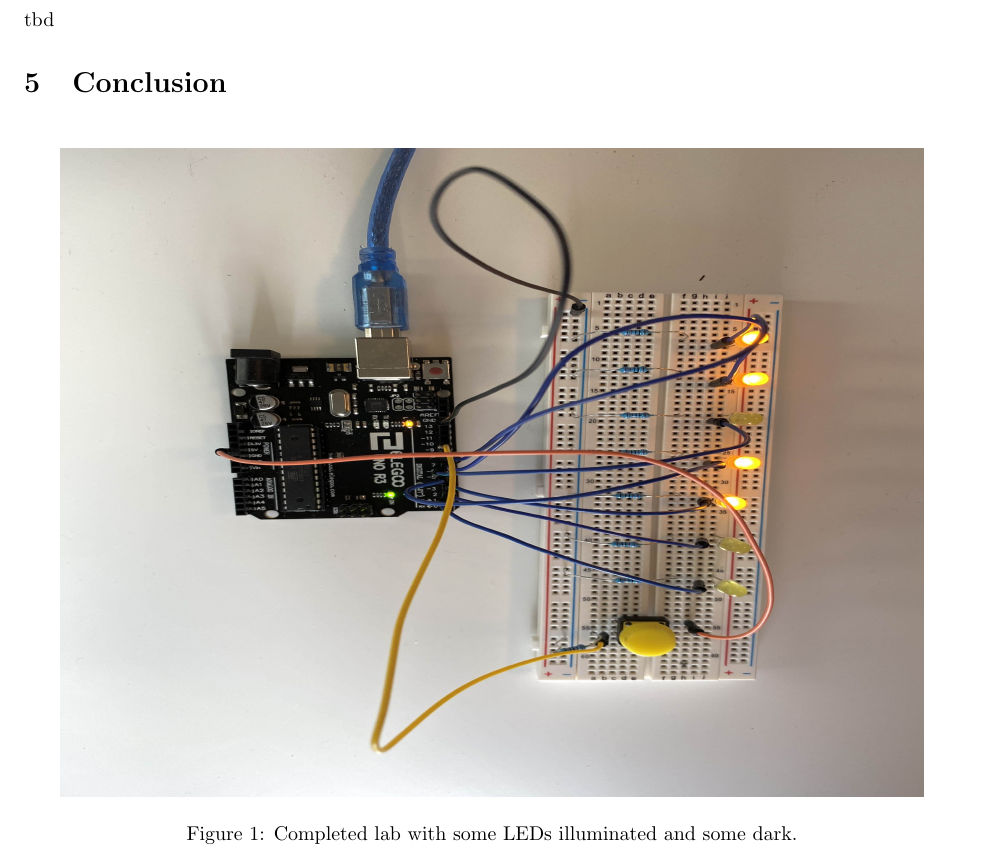
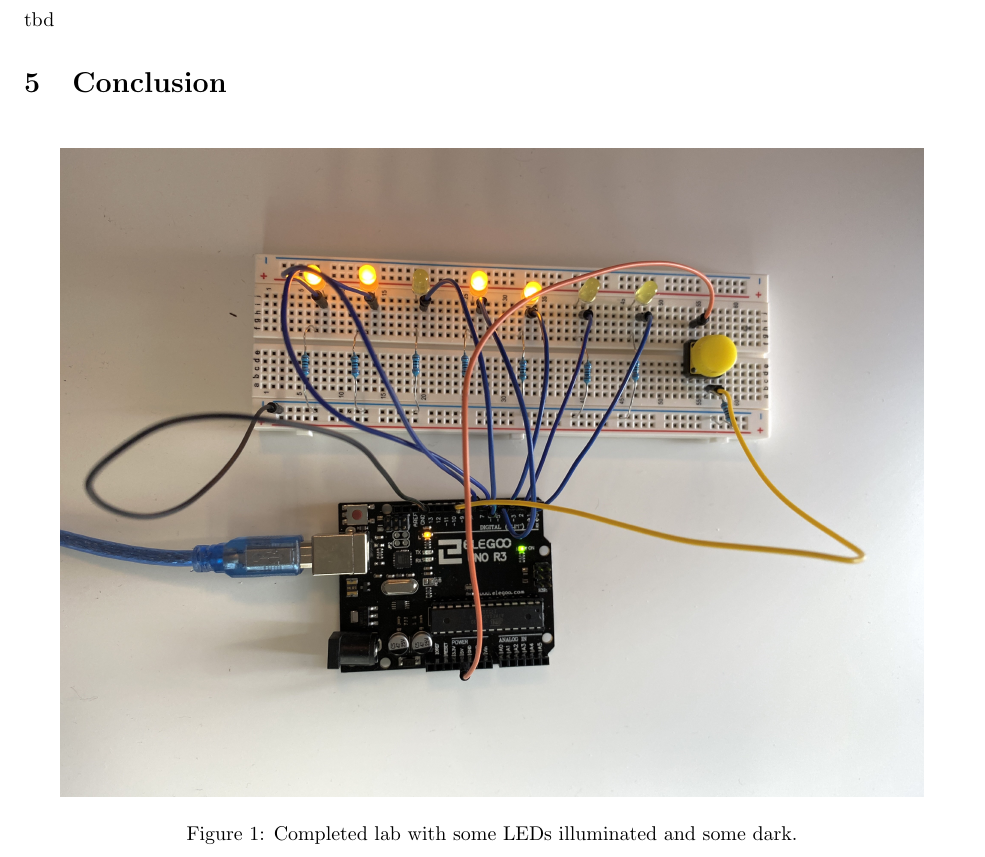
Before and after one commit to steph1111/CS24, a LaTeX document (arduino_lab_1/cs24_arduino_lab_1_gilligan_lheureux.tex): part of page 2 of 2, cut so that both start at the same text. Compiled offline with pdfLaTeX.

Commit message:
new image

```diff
--- a/arduino_lab_1/cs24_arduino_lab_1_gilligan_lheureux.tex
+++ b/arduino_lab_1/cs24_arduino_lab_1_gilligan_lheureux.tex
@@ -104,7 +104,7 @@ tbd
 \section{Conclusion}
     \begin{figure}[H]
         \centering
-        \includegraphics[width=6in,height=4.5in]{arduino_lab_1_img.jpg}
+        \includegraphics[width=6in]{image.jpg}
         \caption{Completed lab with some LEDs illuminated and some dark.}
     \end{figure}
 
```
Also changed, not shown: arduino_lab_1/arduino_lab_1_img.jpg (deleted), arduino_lab_1/cs24_arduino_lab_1_gilligan_lheureux.pdf, arduino_lab_1/image.jpg (added).
